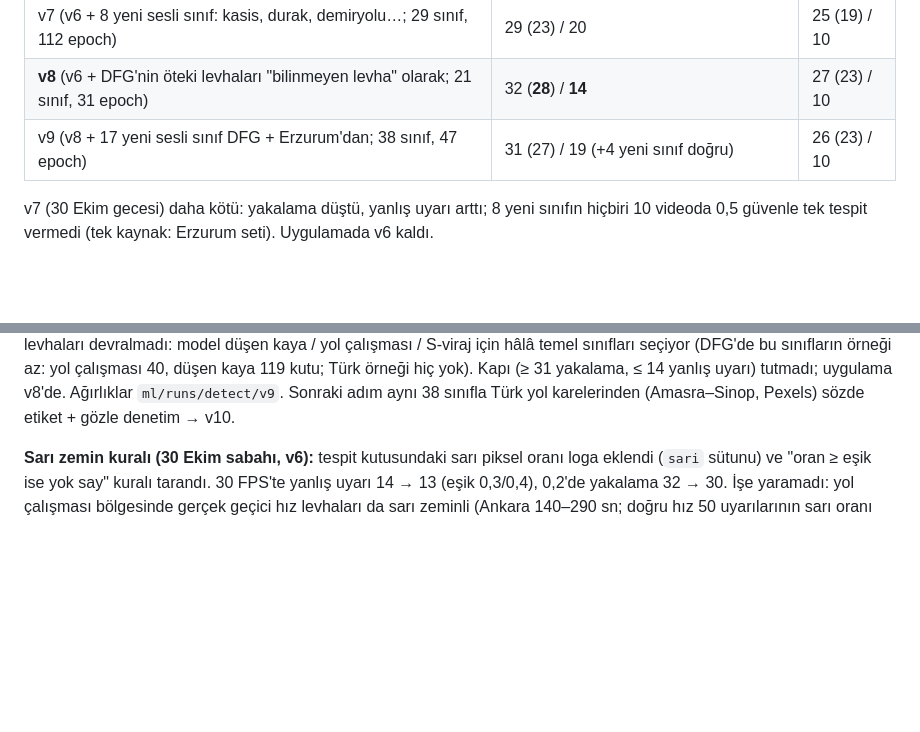
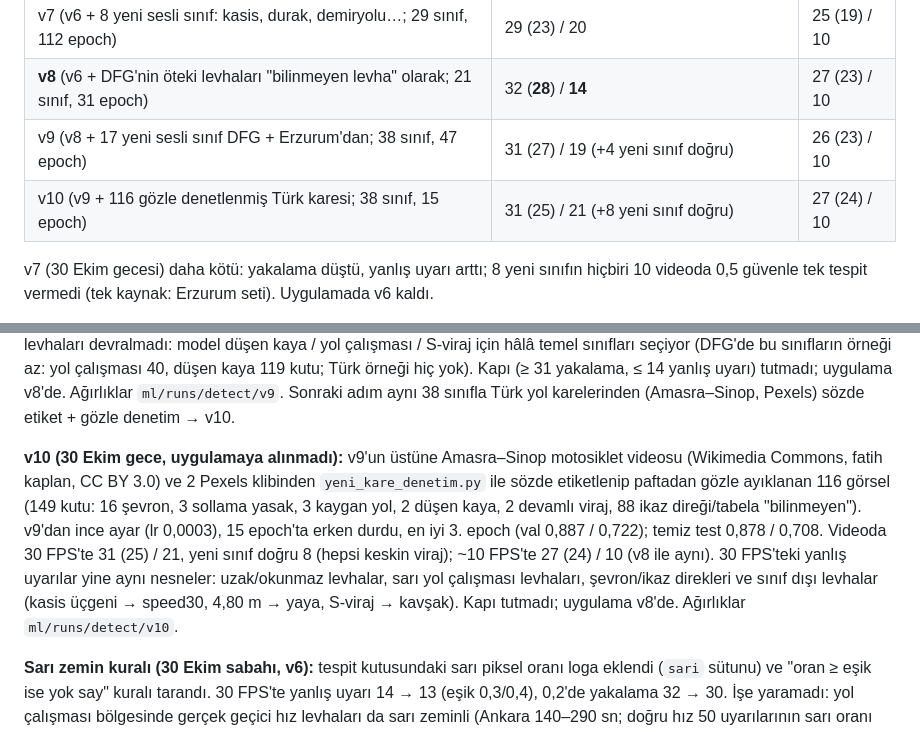
Before and after one commit to Enesisagoktas/TrafikTabelaTakipSistemi, a Markdown page: docs/video_testi.md, 2 parts joined by grey strips. Rendered like a GitHub page; blank space fills up the shorter version.

Commit message:
v10 sonucu belgelendi: v9 + 116 denetlenmiş Türk karesi, 15 epoch; videoda 31 (25) / 21, yeni sınıf doğru 8; kapı tutmadı, uygulama v8'de
Co-Authored-By: Claude Fable 5.1 <noreply@anthropic.com>

```diff
--- a/docs/video_testi.md
+++ b/docs/video_testi.md
@@ -93,6 +93,7 @@ Aynı 10 video, aynı kurallar (güven 0,7, boy ≥ %5, 5 karenin 3'ü), aynı 1
 | v7 (v6 + 8 yeni sesli sınıf: kasis, durak, demiryolu…; 29 sınıf, 112 epoch) | 29 (23) / 20 | 25 (19) / 10 |
 | **v8** (v6 + DFG'nin öteki levhaları "bilinmeyen levha" olarak; 21 sınıf, 31 epoch) | 32 (**28**) / **14** | 27 (23) / 10 |
 | v9 (v8 + 17 yeni sesli sınıf DFG + Erzurum'dan; 38 sınıf, 47 epoch) | 31 (27) / 19 (+4 yeni sınıf doğru) | 26 (23) / 10 |
+| v10 (v9 + 116 gözle denetlenmiş Türk karesi; 38 sınıf, 15 epoch) | 31 (25) / 21 (+8 yeni sınıf doğru) | 27 (24) / 10 |
 
 v7 (30 Ekim gecesi) daha kötü: yakalama düştü, yanlış uyarı arttı; 8 yeni sınıfın hiçbiri 10 videoda 0,5 güvenle tek
 tespit vermedi (tek kaynak: Erzurum seti). Uygulamada v6 kaldı.
@@ -118,6 +119,15 @@ tehlikeli viraj" (Zonguldak 1,6 sn), 4,80 m yükseklik levhasına "yaya geçidi"
 S-viraj için hâlâ temel sınıfları seçiyor (DFG'de bu sınıfların örneği az: yol çalışması 40, düşen kaya 119 kutu; Türk
 örneği hiç yok). Kapı (≥ 31 yakalama, ≤ 14 yanlış uyarı) tutmadı; uygulama v8'de. Ağırlıklar `ml/runs/detect/v9`.
 Sonraki adım aynı 38 sınıfla Türk yol karelerinden (Amasra–Sinop, Pexels) sözde etiket + gözle denetim → v10.
+
+**v10 (30 Ekim gece, uygulamaya alınmadı):** v9'un üstüne Amasra–Sinop motosiklet videosu (Wikimedia Commons, fatih
+kaplan, CC BY 3.0) ve 2 Pexels klibinden `yeni_kare_denetim.py` ile sözde etiketlenip paftadan gözle ayıklanan 116 görsel
+(149 kutu: 16 şevron, 3 sollama yasak, 3 kaygan yol, 2 düşen kaya, 2 devamlı viraj, 88 ikaz direği/tabela "bilinmeyen").
+v9'dan ince ayar (lr 0,0003), 15 epoch'ta erken durdu, en iyi 3. epoch (val 0,887 / 0,722); temiz test 0,878 / 0,708.
+Videoda 30 FPS'te 31 (25) / 21, yeni sınıf doğru 8 (hepsi keskin viraj); ~10 FPS'te 27 (24) / 10 (v8 ile aynı).
+30 FPS'teki yanlış uyarılar yine aynı nesneler: uzak/okunmaz levhalar, sarı yol çalışması levhaları, şevron/ikaz
+direkleri ve sınıf dışı levhalar (kasis üçgeni → speed30, 4,80 m → yaya, S-viraj → kavşak). Kapı tutmadı; uygulama v8'de.
+Ağırlıklar `ml/runs/detect/v10`.
 
 **Sarı zemin kuralı (30 Ekim sabahı, v6):** tespit kutusundaki sarı piksel oranı loga eklendi (`sari` sütunu) ve
 "oran ≥ eşik ise yok say" kuralı tarandı. 30 FPS'te yanlış uyarı 14 → 13 (eşik 0,3/0,4), 0,2'de yakalama 32 → 30.
```
Also changed, not shown: docs/KURULUM.md (+5 -0 lines), docs/YOL_HARITASI.md (+1 -0 lines).
